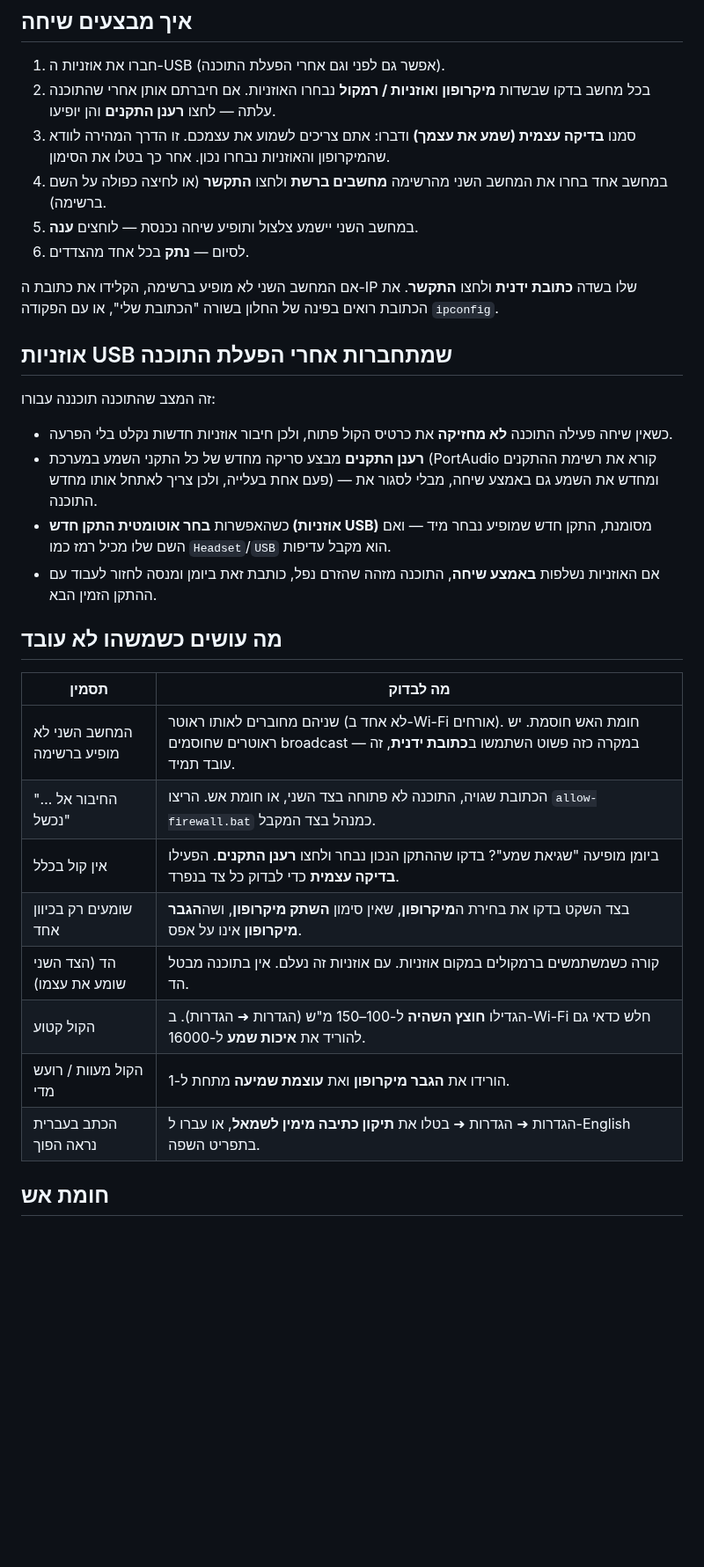
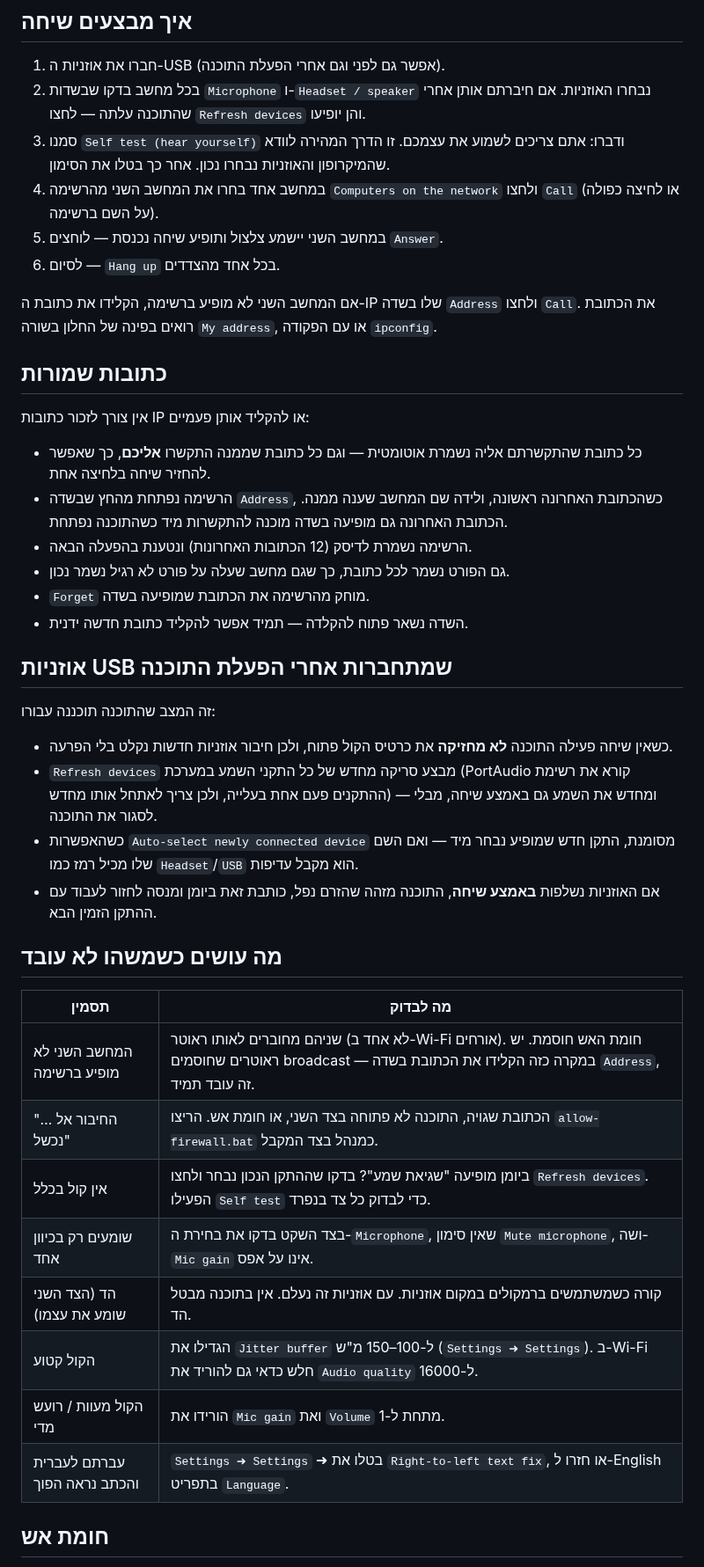
Before and after one commit to oded2741z-glitch/claude, a Markdown page: README.md, the part around one of its changes. Shown at 88% size. GitHub-like rendering; blank space fills up the shorter version.

```diff
--- a/README.md
+++ b/README.md
@@ -40,18 +45,31 @@ python -m lanphone
 ## איך מבצעים שיחה
 
 1. חברו את אוזניות ה-USB (אפשר גם לפני וגם אחרי הפעלת התוכנה).
-2. בכל מחשב בדקו שבשדות **מיקרופון** ו**אוזניות / רמקול** נבחרו האוזניות.
-   אם חיברתם אותן אחרי שהתוכנה עלתה — לחצו **רענן התקנים** והן יופיעו.
-3. סמנו **בדיקה עצמית (שמע את עצמך)** ודברו: אתם צריכים לשמוע את עצמכם.
+2. בכל מחשב בדקו שבשדות `Microphone` ו-`Headset / speaker` נבחרו האוזניות.
+   אם חיברתם אותן אחרי שהתוכנה עלתה — לחצו `Refresh devices` והן יופיעו.
+3. סמנו `Self test (hear yourself)` ודברו: אתם צריכים לשמוע את עצמכם.
    זו הדרך המהירה לוודא שהמיקרופון והאוזניות נבחרו נכון. אחר כך בטלו את הסימון.
-4. במחשב אחד בחרו את המחשב השני מהרשימה **מחשבים ברשת** ולחצו **התקשר**
-   (או לחיצה כפולה על השם ברשימה).
-5. במחשב השני יישמע צלצול ותופיע שיחה נכנסת — לוחצים **ענה**.
-6. לסיום — **נתק** בכל אחד מהצדדים.
+4. במחשב אחד בחרו את המחשב השני מהרשימה `Computers on the network` ולחצו
+   `Call` (או לחיצה כפולה על השם ברשימה).
+5. במחשב השני יישמע צלצול ותופיע שיחה נכנסת — לוחצים `Answer`.
+6. לסיום — `Hang up` בכל אחד מהצדדים.
 
-אם המחשב השני לא מופיע ברשימה, הקלידו את כתובת ה-IP שלו בשדה
-**כתובת ידנית** ולחצו **התקשר**. את הכתובת רואים בפינה של החלון בשורה
-"הכתובת שלי", או עם הפקודה `ipconfig`.
+אם המחשב השני לא מופיע ברשימה, הקלידו את כתובת ה-IP שלו בשדה `Address`
+ולחצו `Call`. את הכתובת רואים בפינה של החלון בשורה `My address`, או עם
+הפקודה `ipconfig`.
+
+## כתובות שמורות
+
+אין צורך לזכור כתובות IP או להקליד אותן פעמיים:
+
+* כל כתובת שהתקשרתם אליה נשמרת אוטומטית — וגם כל כתובת שממנה התקשרו **אליכם**,
+  כך שאפשר להחזיר שיחה בלחיצה אחת.
+* הרשימה נפתחת מהחץ שבשדה `Address`, כשהכתובת האחרונה ראשונה, ולידה שם המחשב
+  שענה ממנה. הכתובת האחרונה גם מופיעה בשדה מוכנה להתקשרות מיד כשהתוכנה נפתחת.
+* הרשימה נשמרת לדיסק (12 הכתובות האחרונות) ונטענת בהפעלה הבאה.
+* גם הפורט נשמר לכל כתובת, כך שגם מחשב שעלה על פורט לא רגיל נשמר נכון.
+* `Forget` מוחק מהרשימה את הכתובת שמופיעה בשדה.
+* השדה נשאר פתוח להקלדה — תמיד אפשר להקליד כתובת חדשה ידנית.
 
 ## אוזניות USB שמתחברות אחרי הפעלת התוכנה
 
@@ -59,10 +77,10 @@ python -m lanphone
 
 * כשאין שיחה פעילה התוכנה **לא מחזיקה** את כרטיס הקול פתוח, ולכן חיבור אוזניות
   חדשות נקלט בלי הפרעה.
-* **רענן התקנים** מבצע סריקה מחדש של כל התקני השמע במערכת (PortAudio קורא את
+* `Refresh devices` מבצע סריקה מחדש של כל התקני השמע במערכת (PortAudio קורא את
   רשימת ההתקנים פעם אחת בעלייה, ולכן צריך לאתחל אותו מחדש) — ומחדש את השמע
   גם באמצע שיחה, מבלי לסגור את התוכנה.
-* כשהאפשרות **בחר אוטומטית התקן חדש (אוזניות USB)** מסומנת, התקן חדש שמופיע
+* כשהאפשרות `Auto-select newly connected device` מסומנת, התקן חדש שמופיע
   נבחר מיד — ואם השם שלו מכיל רמז כמו `Headset`/`USB` הוא מקבל עדיפות.
 * אם האוזניות נשלפות **באמצע שיחה**, התוכנה מזהה שהזרם נפל, כותבת זאת ביומן
   ומנסה לחזור לעבוד עם ההתקן הזמין הבא.
@@ -71,14 +89,14 @@ python -m lanphone
 
 | תסמין | מה לבדוק |
 |---|---|
-| המחשב השני לא מופיע ברשימה | שניהם מחוברים לאותו ראוטר (לא אחד ב-Wi-Fi אורחים). חומת האש חוסמת. יש ראוטרים שחוסמים broadcast — במקרה כזה פשוט השתמשו ב**כתובת ידנית**, זה עובד תמיד. |
+| המחשב השני לא מופיע ברשימה | שניהם מחוברים לאותו ראוטר (לא אחד ב-Wi-Fi אורחים). חומת האש חוסמת. יש ראוטרים שחוסמים broadcast — במקרה כזה הקלידו את הכתובת בשדה `Address`, זה עובד תמיד. |
 | "החיבור אל … נכשל" | הכתובת שגויה, התוכנה לא פתוחה בצד השני, או חומת אש. הריצו `allow-firewall.bat` כמנהל בצד המקבל. |
-| אין קול בכלל | ביומן מופיעה "שגיאת שמע"? בדקו שההתקן הנכון נבחר ולחצו **רענן התקנים**. הפעילו **בדיקה עצמית** כדי לבדוק כל צד בנפרד. |
-| שומעים רק בכיוון אחד | בצד השקט בדקו את בחירת ה**מיקרופון**, שאין סימון **השתק מיקרופון**, ושה**הגבר מיקרופון** אינו על אפס. |
+| אין קול בכלל | ביומן מופיעה "שגיאת שמע"? בדקו שההתקן הנכון נבחר ולחצו `Refresh devices`. הפעילו `Self test` כדי לבדוק כל צד בנפרד. |
+| שומעים רק בכיוון אחד | בצד השקט בדקו את בחירת ה-`Microphone`, שאין סימון `Mute microphone`, ושה-`Mic gain` אינו על אפס. |
 | הד (הצד השני שומע את עצמו) | קורה כשמשתמשים ברמקולים במקום אוזניות. עם אוזניות זה נעלם. אין בתוכנה מבטל הד. |
-| הקול קטוע | הגדילו **חוצץ השהיה** ל-100–150 מ"ש (הגדרות ➜ הגדרות). ב-Wi-Fi חלש כדאי גם להוריד את **איכות שמע** ל-16000. |
-| הקול מעוות / רועש מדי | הורידו את **הגבר מיקרופון** ואת **עוצמת שמיעה** מתחת ל-1. |
-| הכתב בעברית נראה הפוך | הגדרות ➜ הגדרות ➜ בטלו את **תיקון כתיבה מימין לשמאל**, או עברו ל-English בתפריט השפה. |
+| הקול קטוע | הגדילו את `Jitter buffer` ל-100–150 מ"ש (`Settings ➜ Settings`). ב-Wi-Fi חלש כדאי גם להוריד את `Audio quality` ל-16000. |
+| הקול מעוות / רועש מדי | הורידו את `Mic gain` ואת `Volume` מתחת ל-1. |
+| עברתם לעברית והכתב נראה הפוך | `Settings ➜ Settings` ➜ בטלו את `Right-to-left text fix`, או חזרו ל-English בתפריט `Language`. |
 
 ## חומת אש
 
```
Also changed, not shown: other parts of README.md (+26 -17 lines), docs/screenshot-en.png, docs/screenshot-he.png, 8 other files.
